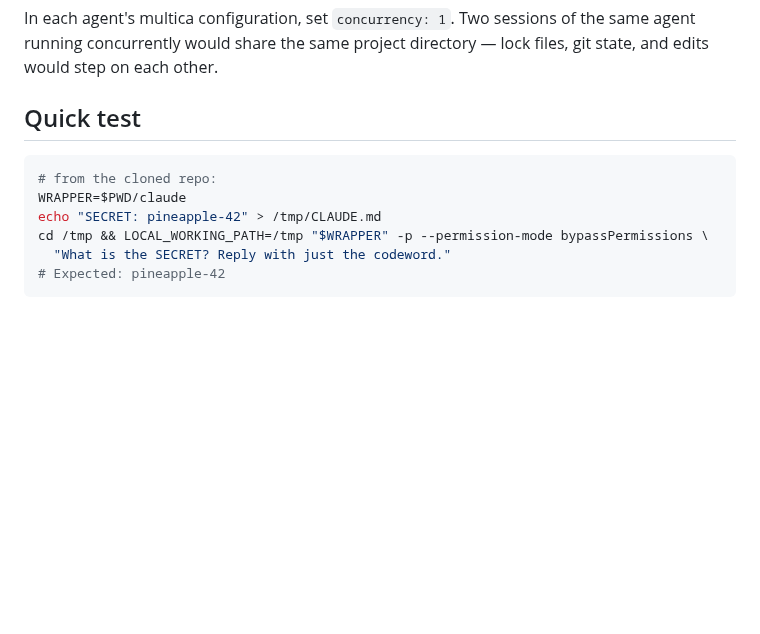
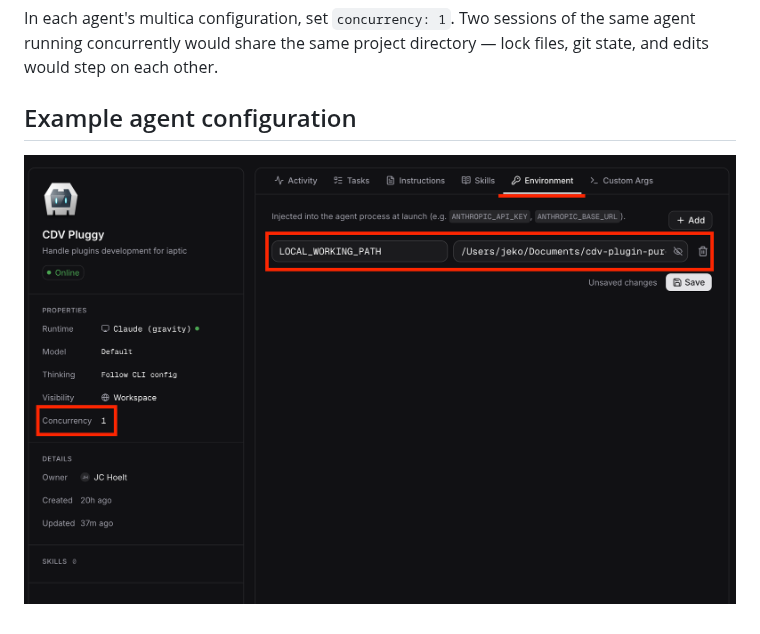
Before and after one commit to j3k0/multica-local-workdir, a Markdown page: README.md, the part around the change. Drawn GitHub-style; pictures changed too: docs/agent-config.png (added); blank space fills up the shorter version.

Commit message:
Drop Quick test, add agent configuration screenshot

````diff
--- a/README.md
+++ b/README.md
@@ -28,13 +28,6 @@ Set `LOCAL_WORKING_PATH=/abs/path/to/project` in the environment multica launche
 
 In each agent's multica configuration, set `concurrency: 1`. Two sessions of the same agent running concurrently would share the same project directory — lock files, git state, and edits would step on each other.
 
-## Quick test
+## Example agent configuration
 
-```bash
-# from the cloned repo:
-WRAPPER=$PWD/claude
-echo "SECRET: pineapple-42" > /tmp/CLAUDE.md
-cd /tmp && LOCAL_WORKING_PATH=/tmp "$WRAPPER" -p --permission-mode bypassPermissions \
-  "What is the SECRET? Reply with just the codeword."
-# Expected: pineapple-42
-```
+![Agent configuration in multica: LOCAL_WORKING_PATH set under Environment, Concurrency set to 1](docs/agent-config.png)
````
